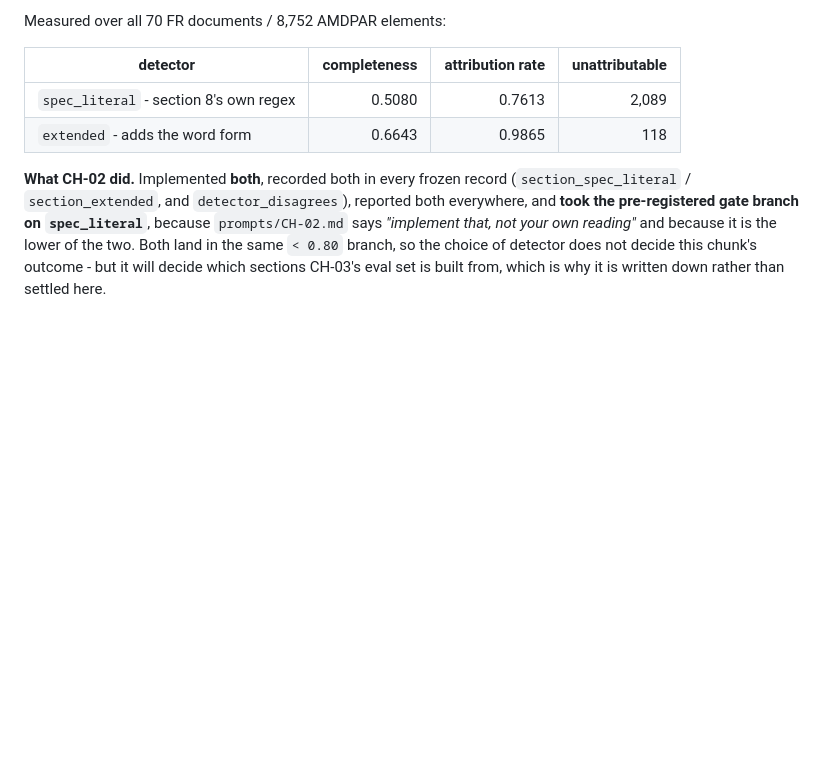
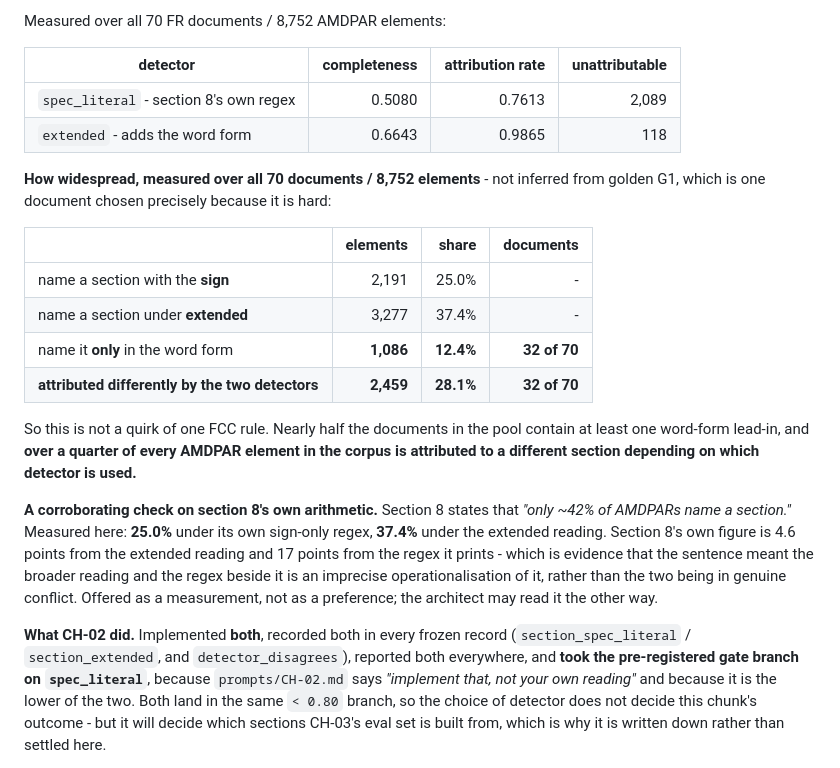
Before and after one commit to chinmoypaul8897/instruction-that-wont-execute, a Markdown page: QUESTIONS.md, the part around the change. Drawn GitHub-style; blank space fills up the shorter version.

Commit message:
questions: Q9 gains the corpus-wide measurement, not just golden G1's
Q9 rested on one FCC rule chosen precisely because it is hard. Measured over all 70
documents / 8,752 elements instead:

  name a section with the sign        2,191   25.0%
  name a section under extended       3,277   37.4%
  name it ONLY in the word form       1,086   12.4%   in 32 of 70 documents
  attributed DIFFERENTLY by the two   2,459   28.1%   in 32 of 70 documents

So it is not a quirk of one rule: nearly half the pool's documents contain a word-form
lead-in, and over a quarter of every element in the corpus is attributed to a different
section depending on the detector.

Also a corroborating check on section 8's own arithmetic. Section 8 says "only ~42% of
AMDPARs name a section". Measured: 25.0% under its own regex, 37.4% under the extended
reading - 4.6 points from extended, 17 from the regex it prints. That is evidence the
sentence meant the broader reading and the regex is an imprecise operationalisation of
it. Offered as a measurement, not a preference.

Source of the question: a background corpus grep begun earlier in the session finished
after the report and suggested this. Its own numbers were NOT used - it covered ~50 of
74 issues, counted PRORULE elements outside the document set, and truncated each AMDPAR
at the first child element, which is the exact element.text hazard goldens section 1
warns about. The figures above are recomputed from the frozen per-record detector
fields. Hard rule 15.

Co-Authored-By: Claude Opus 5 (1M context) <noreply@anthropic.com>

```diff
--- a/QUESTIONS.md
+++ b/QUESTIONS.md
@@ -315,6 +315,28 @@ Measured over all 70 FR documents / 8,752 AMDPAR elements:
 | `spec_literal` - section 8's own regex | 0.5080 | 0.7613 | 2,089 |
 | `extended` - adds the word form | 0.6643 | 0.9865 | 118 |
 
+**How widespread, measured over all 70 documents / 8,752 elements** - not inferred
+from golden G1, which is one document chosen precisely because it is hard:
+
+| | elements | share | documents |
+|---|---:|---:|---:|
+| name a section with the **sign** | 2,191 | 25.0% | - |
+| name a section under **extended** | 3,277 | 37.4% | - |
+| name it **only** in the word form | **1,086** | **12.4%** | **32 of 70** |
+| **attributed differently by the two detectors** | **2,459** | **28.1%** | **32 of 70** |
+
+So this is not a quirk of one FCC rule. Nearly half the documents in the pool contain at
+least one word-form lead-in, and **over a quarter of every AMDPAR element in the corpus
+is attributed to a different section depending on which detector is used.**
+
+**A corroborating check on section 8's own arithmetic.** Section 8 states that *"only
+~42% of AMDPARs name a section."* Measured here: **25.0%** under its own sign-only regex,
+**37.4%** under the extended reading. Section 8's own figure is 4.6 points from the
+extended reading and 17 points from the regex it prints - which is evidence that the
+sentence meant the broader reading and the regex beside it is an imprecise
+operationalisation of it, rather than the two being in genuine conflict. Offered as a
+measurement, not as a preference; the architect may read it the other way.
+
 **What CH-02 did.** Implemented **both**, recorded both in every frozen record
 (`section_spec_literal` / `section_extended`, and `detector_disagrees`), reported both
 everywhere, and **took the pre-registered gate branch on `spec_literal`**, because
```
